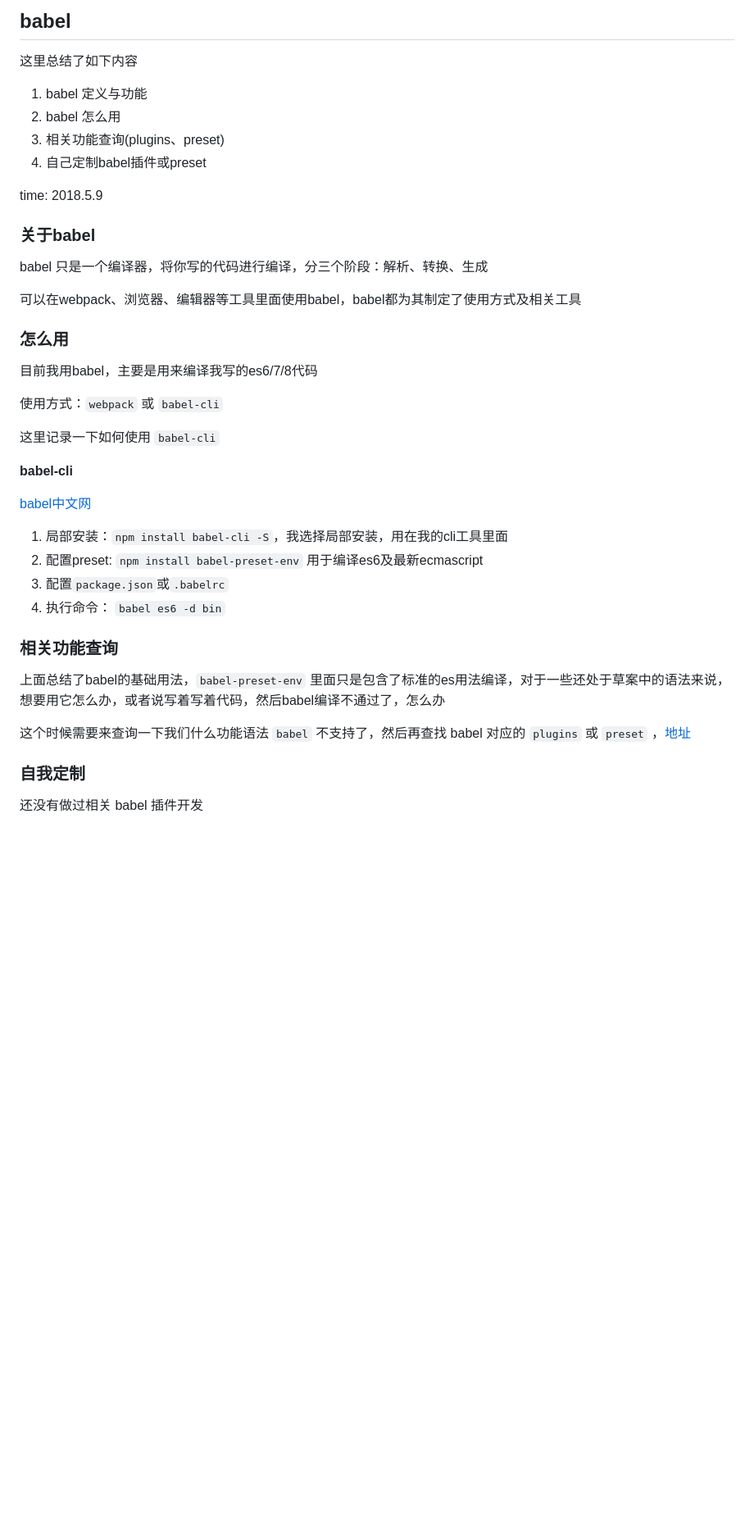
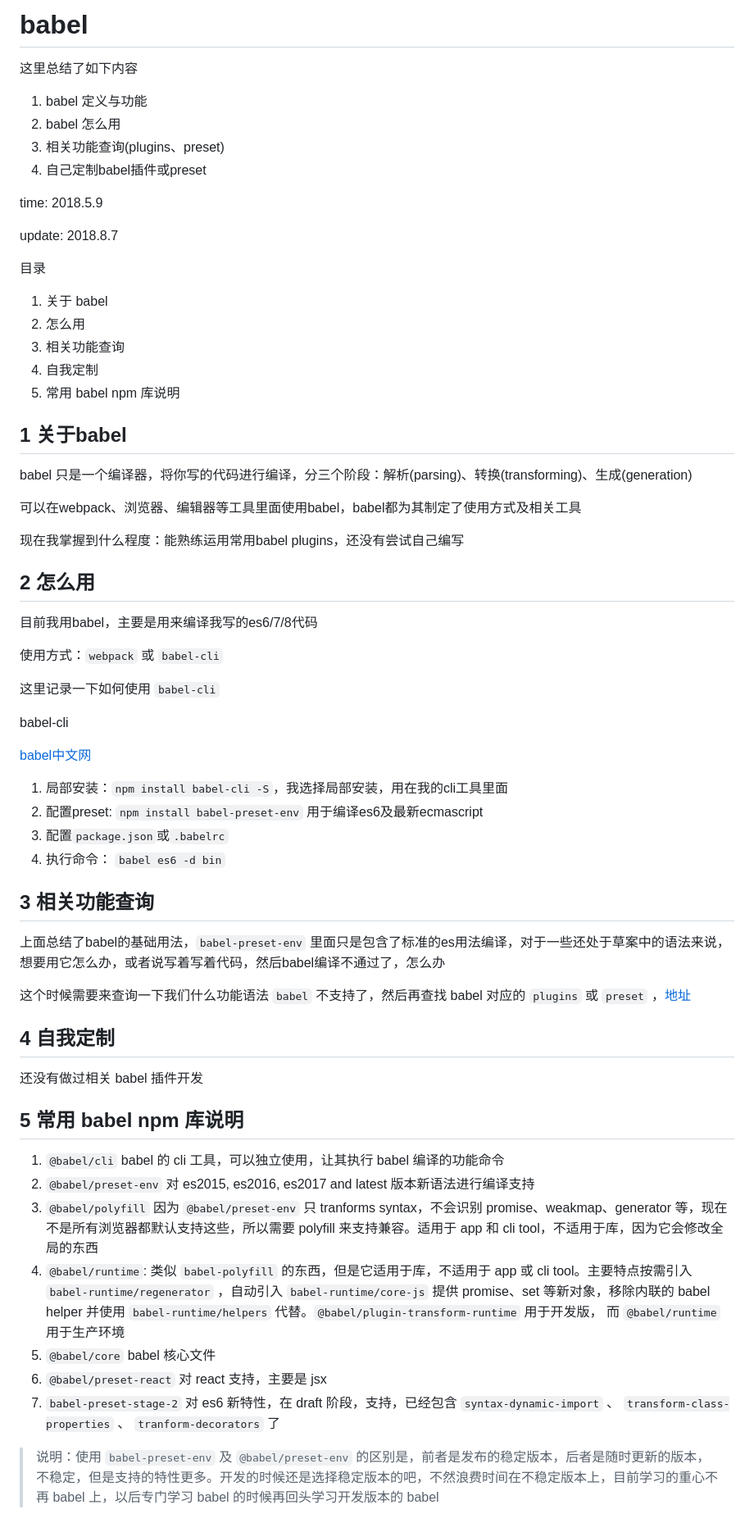
Before and after one commit to heyunjiang/Blog, a Markdown page: webpack/babel.md, the part around the change. Shown: that part at 82% size. Rendered like a GitHub page; blank space fills up the shorter version.

```diff
--- a/webpack/babel.md
+++ b/webpack/babel.md
@@ -1,4 +1,4 @@
-## babel
+# babel
 
 这里总结了如下内容
 
@@ -9,13 +9,25 @@
 
 time: 2018.5.9
 
-### 关于babel
+update: 2018.8.7
 
-babel 只是一个编译器，将你写的代码进行编译，分三个阶段：解析、转换、生成
+目录
+
+1. 关于 babel
+2. 怎么用
+3. 相关功能查询
+4. 自我定制
+5. 常用 babel npm 库说明
+
+## 1 关于babel
+
+babel 只是一个编译器，将你写的代码进行编译，分三个阶段：解析(parsing)、转换(transforming)、生成(generation)
 
 可以在webpack、浏览器、编辑器等工具里面使用babel，babel都为其制定了使用方式及相关工具
 
-### 怎么用
+现在我掌握到什么程度：能熟练运用常用babel plugins，还没有尝试自己编写
+
+## 2 怎么用
 
 目前我用babel，主要是用来编译我写的es6/7/8代码
 
@@ -23,7 +35,7 @@ babel 只是一个编译器，将你写的代码进行编译，分三个阶段
 
 这里记录一下如何使用 `babel-cli`
 
-**babel-cli**
+babel-cli
 
 [babel中文网](https://babeljs.cn/docs/usage/cli/)
 
@@ -32,12 +44,24 @@ babel 只是一个编译器，将你写的代码进行编译，分三个阶段
 3. 配置`package.json`或`.babelrc`
 4. 执行命令： `babel es6 -d bin`
 
-### 相关功能查询
+## 3 相关功能查询
 
 上面总结了babel的基础用法，`babel-preset-env` 里面只是包含了标准的es用法编译，对于一些还处于草案中的语法来说，想要用它怎么办，或者说写着写着代码，然后babel编译不通过了，怎么办
 
 这个时候需要来查询一下我们什么功能语法 `babel` 不支持了，然后再查找 babel 对应的 `plugins` 或 `preset` ，[地址](https://babeljs.cn/docs/plugins/)
 
-### 自我定制
+## 4 自我定制
 
 还没有做过相关 babel 插件开发
+
+## 5 常用 babel npm 库说明
+
+1. `@babel/cli` babel 的 cli 工具，可以独立使用，让其执行 babel 编译的功能命令
+2. `@babel/preset-env` 对 es2015, es2016, es2017 and latest 版本新语法进行编译支持
+3. `@babel/polyfill` 因为 `@babel/preset-env` 只 tranforms syntax，不会识别 promise、weakmap、generator 等，现在不是所有浏览器都默认支持这些，所以需要 polyfill 来支持兼容。适用于 app 和 cli tool，不适用于库，因为它会修改全局的东西
+4. `@babel/runtime`: 类似 `babel-polyfill` 的东西，但是它适用于库，不适用于 app 或 cli tool。主要特点按需引入 `babel-runtime/regenerator` ，自动引入 `babel-runtime/core-js` 提供 promise、set 等新对象，移除内联的 babel helper 并使用 `babel-runtime/helpers` 代替。`@babel/plugin-transform-runtime` 用于开发版， 而 `@babel/runtime` 用于生产环境
+5. `@babel/core` babel 核心文件
+6. `@babel/preset-react` 对 react 支持，主要是 jsx
+7. `babel-preset-stage-2` 对 es6 新特性，在 draft 阶段，支持，已经包含 `syntax-dynamic-import` 、 `transform-class-properties` 、 `tranform-decorators` 了
+
+> 说明：使用 `babel-preset-env` 及 `@babel/preset-env` 的区别是，前者是发布的稳定版本，后者是随时更新的版本，不稳定，但是支持的特性更多。开发的时候还是选择稳定版本的吧，不然浪费时间在不稳定版本上，目前学习的重心不再 babel 上，以后专门学习 babel 的时候再回头学习开发版本的 babel
```
Also changed, not shown: react/antd源码解读.md (+3 -3 lines), react/react应用技巧.md (+30 -0 lines), images/fragmentWrong.png (added).
